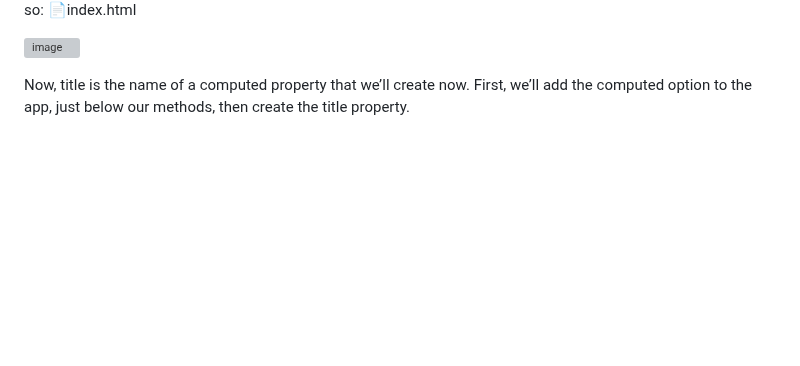
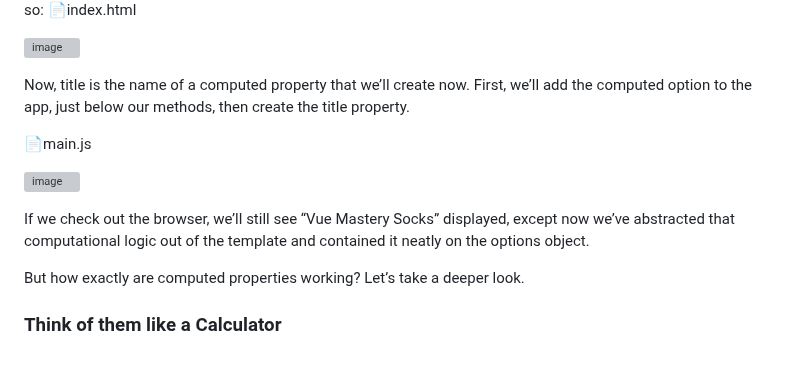
Before and after one commit to Haticesurumlu/vue-3-mastery, a Markdown page: README.md, the part around the change. GitHub-like rendering; blank space fills up the shorter version; grey boxes are pictures that could not be loaded.

```diff
--- a/README.md
+++ b/README.md
@@ -369,3 +369,14 @@ If we checked this out in the browser, we’d see “Vue mastery Socks” displa
 ![image](https://github.com/Haticesurumlu/vue-3-mastery/assets/71832100/9b533eba-f947-43dc-9366-66f2a55929c4)
 
 Now, title is the name of a computed property that we’ll create now. First, we’ll add the computed option to the app, just below our methods, then create the title property.
+
+📄main.js
+
+![image](https://github.com/Haticesurumlu/vue-3-mastery/assets/71832100/1969545f-eb15-40f8-9d85-92822ec9e299)
+
+
+If we check out the browser, we’ll still see “Vue Mastery Socks” displayed, except now we’ve abstracted that computational logic out of the template and contained it neatly on the options object.
+
+But how exactly are computed properties working? Let’s take a deeper look.
+
+### Think of them like a Calculator
```
